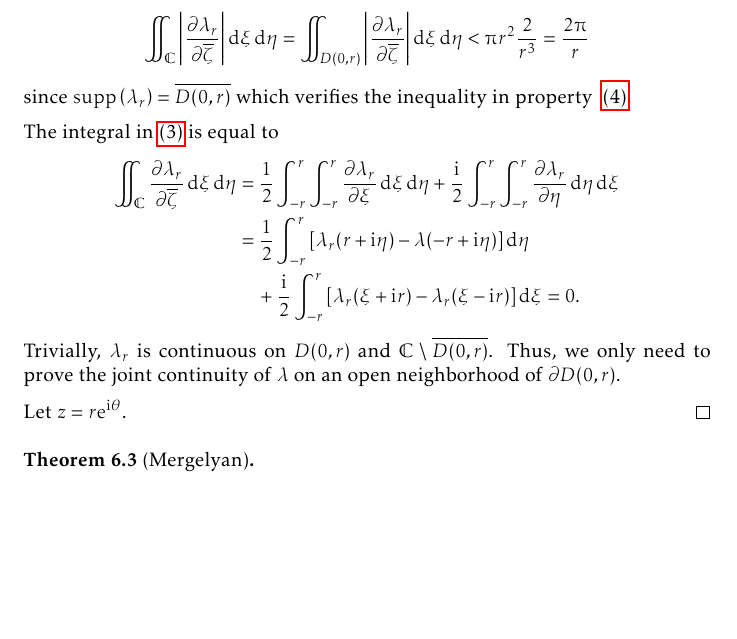
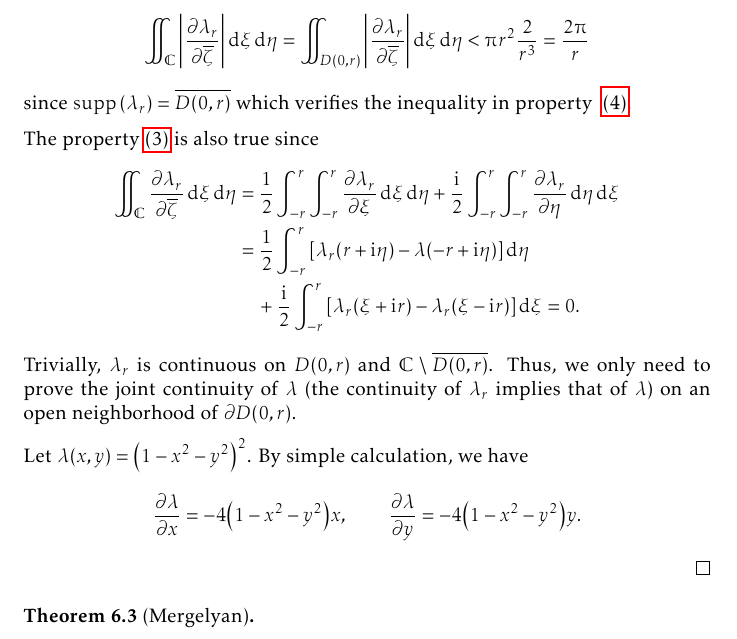
Before and after one commit to slipperking/complex-analysis-latex, a LaTeX document (main.tex): part of page 149 of 186, cut so that both start at the same text, the shorter picture padded with empty space. Compiled offline with pdfLaTeX.

Commit message:
overleaf_to_git (Fri Sep 12 13:46:49 2025 -0700): update main.tex from r21402 to r21404

```diff
--- a/main.tex
+++ b/main.tex
@@ -3434,15 +3434,15 @@ As we have previously seen, there is a prevalent notion in complex analysis that
 
     Since \(\abs{\pdv{\lambda_r}{\overline{\zeta}}}=\abs{\frac{1}{2}\qty(\pdv{\lambda_r}{\xi}+\ii\pdv{\lambda_r}{\eta})}=\frac{1}{2}\abs{\grad\lambda_r(\zeta)}<\frac{2}{r^3}\), we have \[\iint_{\mathbb{C}}\abs{\pdv{\lambda_r}{\overline{\zeta}}}\dd{\xi}\dd{\eta}=\iint_{D(0,r)}\abs{\pdv{\lambda_r}{\overline{\zeta}}}\dd{\xi}\dd{\eta}<\piup r^2\frac{2}{r^3}=\frac{2\piup}{r}\] since \(\supp\qty(\lambda_r)=\overline{D(0,r)}\) which verifies the inequality in property ~\ref{itm:diracdeltaapproximation_absoluteantiholomorphicderivativeintegral}.
 
-    The integral in~\ref{itm:diracdeltaapproximation_antiholomorphicderivativeintegral} is equal to
+    The property~\ref{itm:diracdeltaapproximation_antiholomorphicderivativeintegral} is also true since
     \begin{align*}
         \iint_{\mathbb{C}}\pdv{\lambda_r}{\overline{\zeta}}\dd{\xi}\dd{\eta}&=\frac{1}{2}\int_{-r}^r\int_{-r}^{r}\pdv{\lambda_r}{\xi}\dd{\xi}\dd{\eta}+\frac{\ii}{2}\int_{-r}^r\int_{-r}^{r}\pdv{\lambda_r}{\eta}\dd{\eta}\dd{\xi}\\
         &=\frac{1}{2}\int_{-r}^r\qty[\lambda_r\qty(r+\ii\eta)-\lambda\qty(-r+\ii\eta)]\dd{\eta}\\
         &\quad+\frac{\ii}{2}\int_{-r}^r\qty[\lambda_r(\xi+\ii r)-\lambda_r(\xi-\ii r)]\dd{\xi}=0.
     \end{align*}
-    Trivially, \(\lambda_r\) is continuous on \(D\qty(0,r)\) and \(\mathbb{C}\setminus\overline{D(0,r)}\). Thus, we only need to prove the joint continuity of \(\lambda\) on an open neighborhood of \(\partial D(0,r)\).
-
-    Let \(z=r\ee^{\ii\theta}\).
+    Trivially, \(\lambda_r\) is continuous on \(D\qty(0,r)\) and \(\mathbb{C}\setminus\overline{D(0,r)}\). Thus, we only need to prove the joint continuity of \(\lambda\) (the continuity of \(\lambda_r\) implies that of \(\lambda\)) on an open neighborhood of \(\partial D(0,r)\).
+
+    Let \(\lambda(x,y)=\qty(1-x^2-y^2)^2\). By simple calculation, we have \[\pdv{\lambda}{x}=-4\qty(1-x^2-y^2)x,\qquad\pdv{\lambda}{y}=-4\qty(1-x^2-y^2)y.\]
 \end{proof}
 \begin{theorem}[Mergelyan]\label{thm:mergelyan}
 
```
